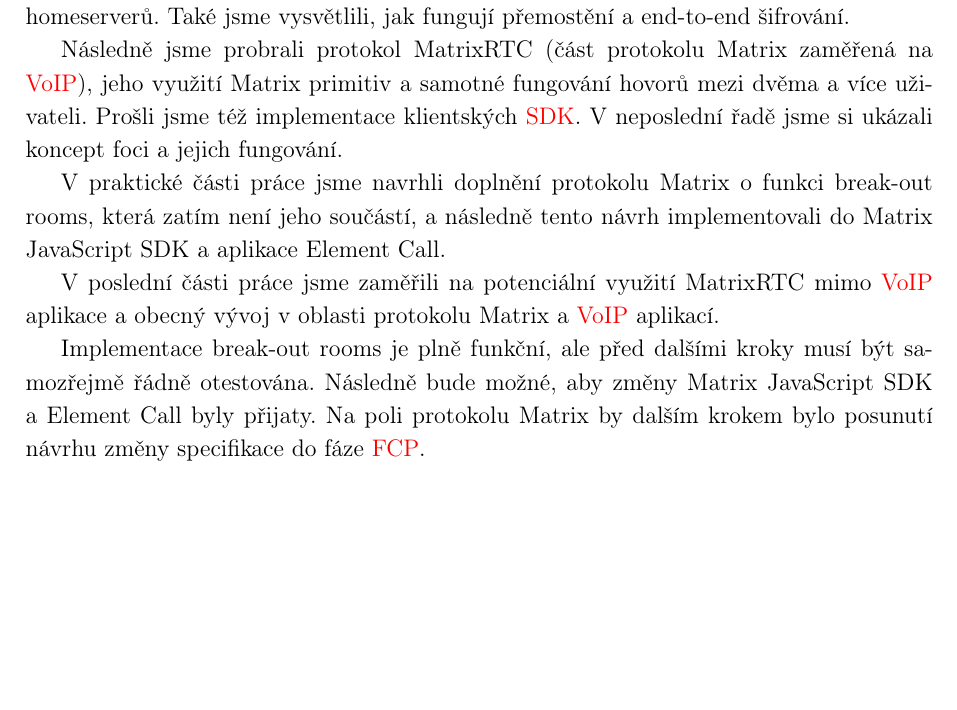
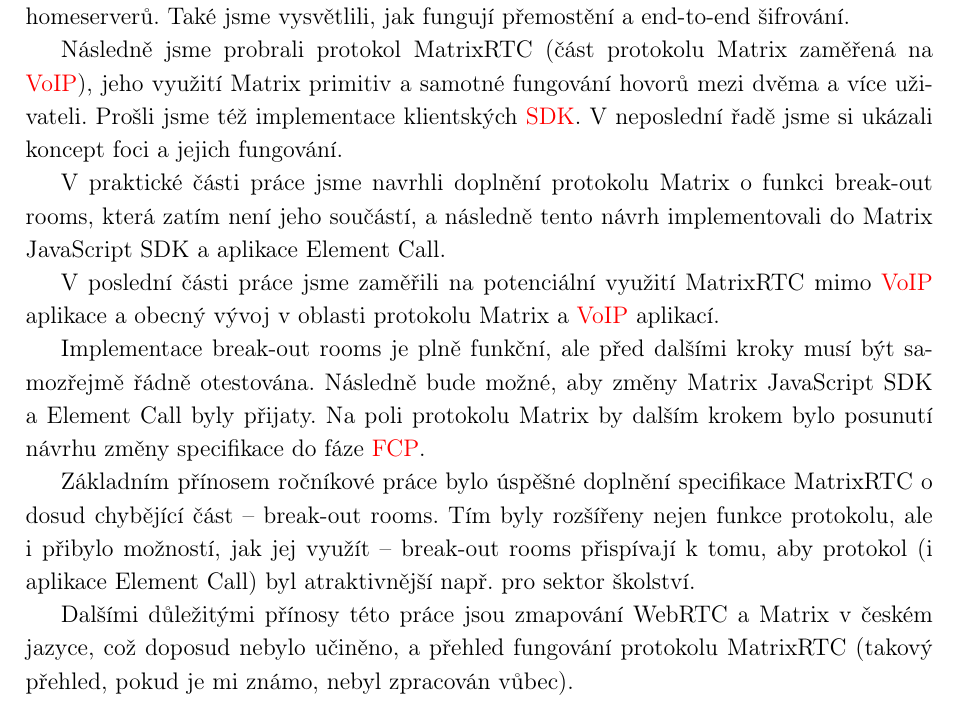
Before and after one commit to SimonBrandner/MatrixRTC-thesis, a LaTeX document (matrixRTC.tex, which reads sections/conclusion.tex): part of page 42 of 55, cut so that both start at the same text, the shorter picture padded with empty space. Compiled offline with pdfLaTeX.

Commit message:
Improve conclusion
Signed-off-by: Šimon Brandner <simon.bra.ag@gmail.com>

```diff
--- a/sections/conclusion.tex
+++ b/sections/conclusion.tex
@@ -40,3 +40,13 @@
 samozřejmě řádně otestována. Následně bude možné, aby změny Matrix JavaScript
 SDK a Element Call byly přijaty. Na poli protokolu Matrix by dalším krokem bylo
 posunutí návrhu změny specifikace do fáze \gls{fcp}.
+
+Základním přínosem ročníkové práce bylo úspěšné doplnění specifikace MatrixRTC o
+dosud chybějící část -- break-out rooms. Tím byly rozšířeny nejen funkce
+protokolu, ale i přibylo možností, jak jej využít -- break-out rooms přispívají
+k tomu, aby protokol (i aplikace Element Call) byl atraktivnější např. pro
+sektor školství.
+
+Dalšími důležitými přínosy této práce jsou zmapování WebRTC a Matrix v českém
+jazyce, což doposud nebylo učiněno, a přehled fungování protokolu MatrixRTC
+(takový přehled, pokud je mi známo, nebyl zpracován vůbec).
```
